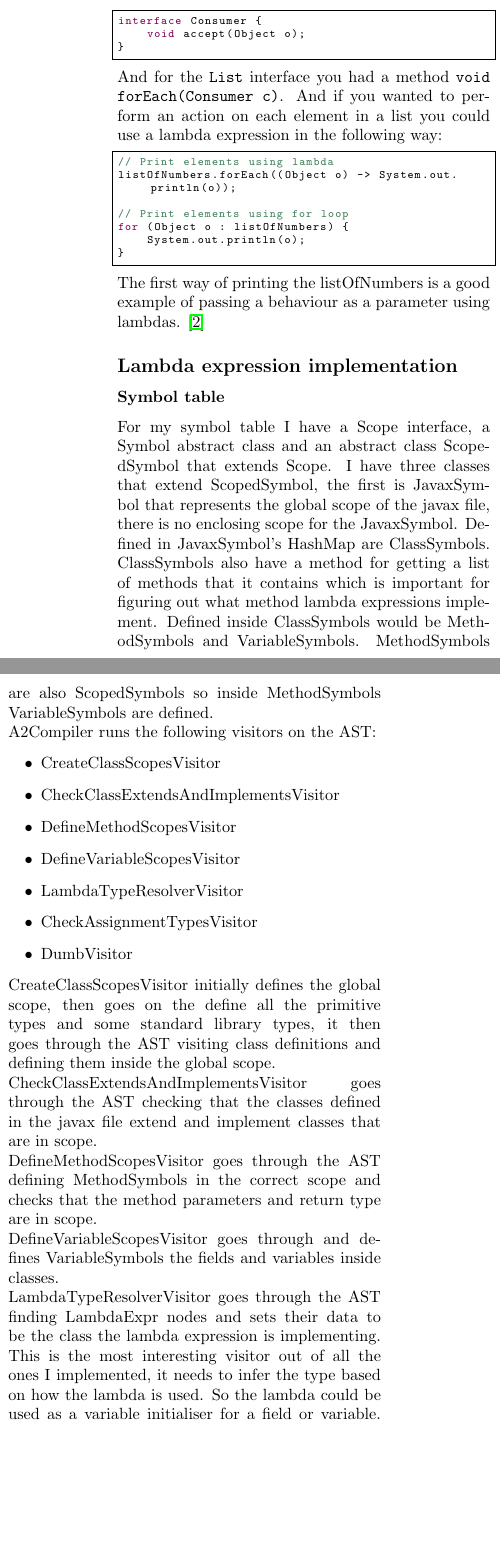
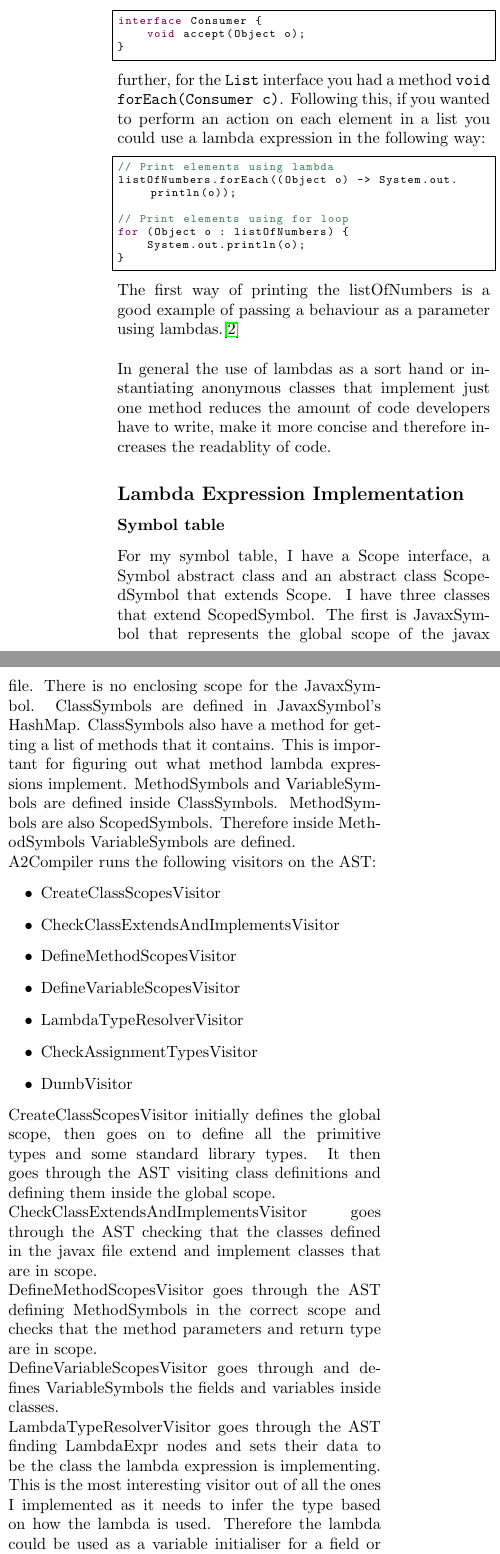
Before and after one commit to kurtmc/LambdaSourceToSource, a LaTeX thesis (doc/report.tex): two parts of the columns of page 2 of 3, joined at a grey line, cut so that both start at the same text, the shorter picture padded with empty space. Compiled offline with pdfLaTeX.

Commit message:
Fixed up some formatting stuff

```diff
--- a/doc/report.tex
+++ b/doc/report.tex
@@ -114,9 +115,9 @@ interface Consumer {
 	void accept(Object o);
 }
 \end{lstlisting}
-And for the {\ttfamily List} interface you had a method {\ttfamily void
-forEach(Consumer c)}.  And if you wanted to perform an action on each element
-in a list you could use a lambda expression in the following way:
+further, for the {\ttfamily List} interface you had a method {\ttfamily void
+forEach(Consumer c)}.  Following this, if you wanted to perform an action on
+each element in a list you could use a lambda expression in the following way:
 \begin{lstlisting}
 // Print elements using lambda
 listOfNumbers.forEach((Object o) -> System.out.println(o));
@@ -127,16 +128,25 @@ for (Object o : listOfNumbers) {
 }
 \end{lstlisting}
 The first way of printing the listOfNumbers is a good example of passing a
-behaviour as a parameter using lambdas.
-\cite{website:why-we-need-lambda-expressions-in-java}
+behaviour as a parameter using
+lambdas.\cite{website:why-we-need-lambda-expressions-in-java}\\
+
+In general the use of lambdas as a sort hand or instantiating anonymous classes
+that implement just one method reduces the amount of code developers have to
+write, make it more concise and therefore increases the readablity of code.
 
 
-\subsection*{Lambda expression implementation}
+\subsection*{Lambda Expression Implementation}
 \subsubsection*{Symbol table}
-For my symbol table I have a Scope interface, a Symbol abstract class and an
-abstract class ScopedSymbol that extends Scope. I have three classes that extend ScopedSymbol, the first
-is JavaxSymbol that represents the global scope of the javax file, there is no enclosing scope for the JavaxSymbol. Defined in JavaxSymbol's HashMap are ClassSymbols. ClassSymbols also have a method for getting a list of methods that it contains which is important for figuring out what method lambda expressions implement. Defined inside ClassSymbols would be MethodSymbols and VariableSymbols. MethodSymbols are also
-ScopedSymbols so inside MethodSymbols VariableSymbols are defined.
+For my symbol table, I have a Scope interface, a Symbol abstract class and an
+abstract class ScopedSymbol that extends Scope. I have three classes that
+extend ScopedSymbol. The first is JavaxSymbol that represents the global scope
+of the javax file. There is no enclosing scope for the JavaxSymbol.
+ClassSymbols are defined in JavaxSymbol's HashMap. ClassSymbols also have a
+method for getting a list of methods that it contains. This is important for
+figuring out what method lambda expressions implement.  MethodSymbols and
+VariableSymbols are defined inside ClassSymbols.  MethodSymbols are also
+ScopedSymbols. Therefore inside MethodSymbols VariableSymbols are defined.
 
 A2Compiler runs the following visitors on the AST:
 \begin{itemize}
@@ -148,8 +158,8 @@ A2Compiler runs the following visitors on the AST:
 \item CheckAssignmentTypesVisitor
 \item DumbVisitor
 \end{itemize}
-CreateClassScopesVisitor initially defines the global scope, then goes on the
-define all the primitive types and some standard library types, it then goes
+CreateClassScopesVisitor initially defines the global scope, then goes on to
+define all the primitive types and some standard library types. It then goes
 through the AST visiting class definitions and defining them inside the global
 scope.\\
 CheckClassExtendsAndImplementsVisitor goes through the AST checking that the
@@ -162,7 +172,7 @@ DefineVariableScopesVisitor goes through and defines VariableSymbols the fields
 and variables inside classes.\\
 LambdaTypeResolverVisitor goes through the AST finding LambdaExpr nodes and
 sets their data to be the class the lambda expression is implementing. This is
-the most interesting visitor out of all the ones I implemented, it needs to
-infer the type based on how the lambda is used. So the lambda could be used as
-a variable initialiser for a field or variable. It could be used as an argument
+the most interesting visitor out of all the ones I implemented as it needs to
+infer the type based on how the lambda is used. Therefore the lambda could be used as
+a variable initialiser for a field or variable. It could also be used as an argument
 to a method or it could be used as a return value. This visitor figures out the
```
Also changed, not shown: doc/report.tex (37 more changed lines).
